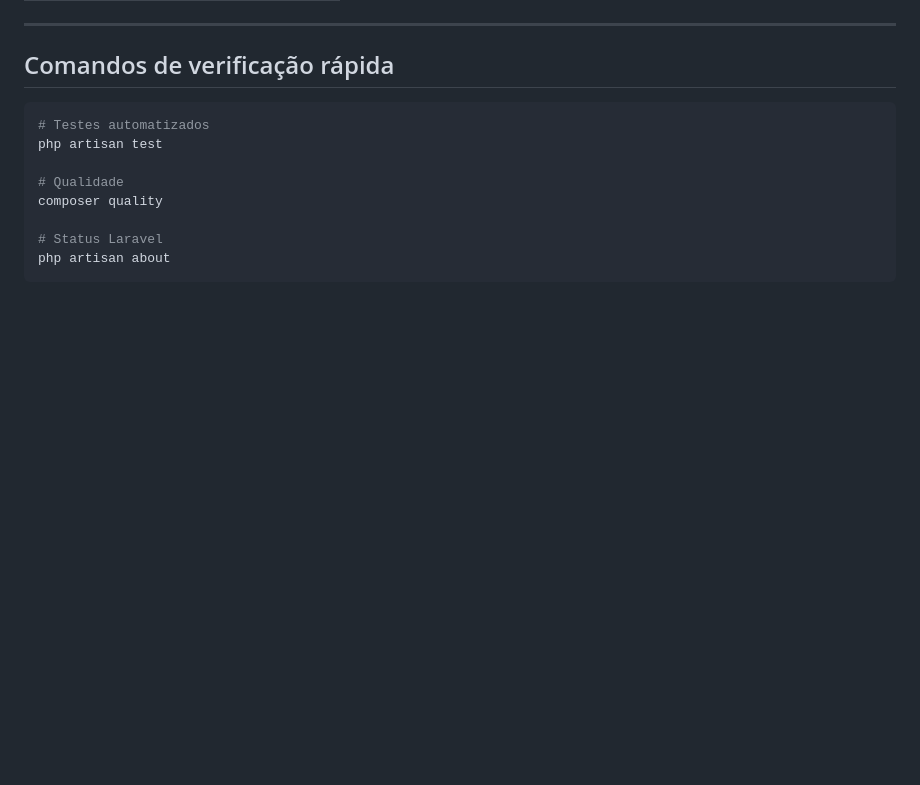
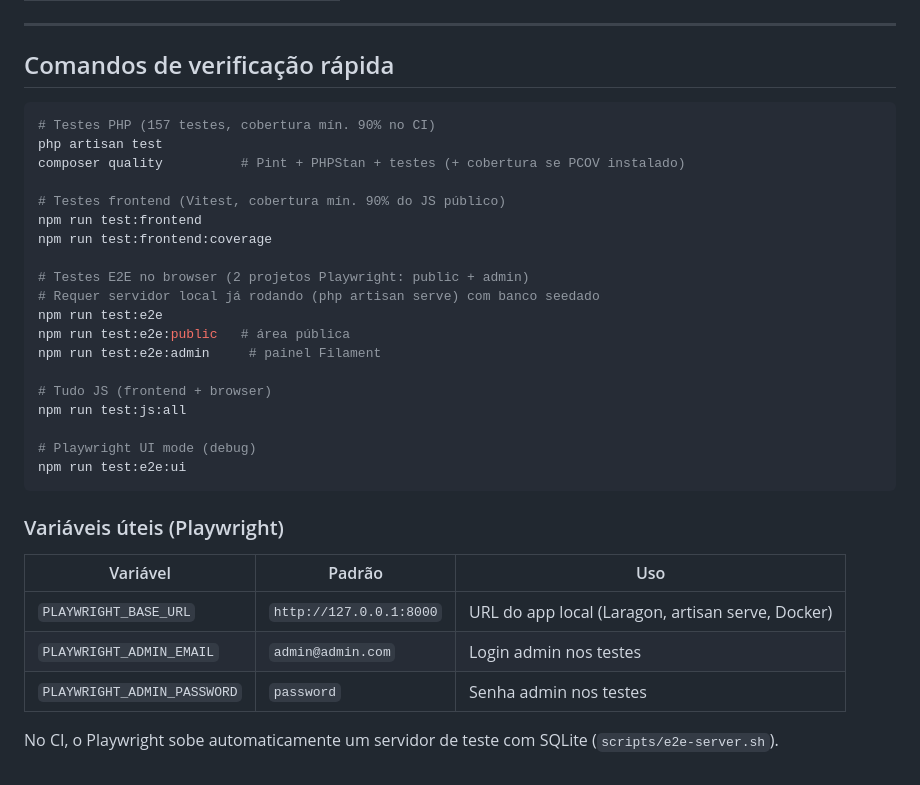
Before and after one commit to omartins-zs/sistema-chamados, a Markdown page: docs/ACESSOS_TESTES.md, the part around the change. Rendered like a GitHub page; blank space fills up the shorter version.

Commit message:
:books: docs: documentando testes E2E browser e frontend
Atualiza guia de acessos com comandos Vitest, Playwright e variaveis de ambiente para execucao local e CI.

````diff
--- a/docs/ACESSOS_TESTES.md
+++ b/docs/ACESSOS_TESTES.md
@@ -147,12 +147,33 @@ Use esses protocolos para testar a **Consultar Chamado**.
 ## Comandos de verificação rápida
 
 ```bash
-# Testes automatizados
+# Testes PHP (157 testes, cobertura mín. 90% no CI)
 php artisan test
+composer quality          # Pint + PHPStan + testes (+ cobertura se PCOV instalado)
 
-# Qualidade
-composer quality
+# Testes frontend (Vitest, cobertura mín. 90% do JS público)
+npm run test:frontend
+npm run test:frontend:coverage
 
-# Status Laravel
-php artisan about
+# Testes E2E no browser (2 projetos Playwright: public + admin)
+# Requer servidor local já rodando (php artisan serve) com banco seedado
+npm run test:e2e
+npm run test:e2e:public   # área pública
+npm run test:e2e:admin     # painel Filament
+
+# Tudo JS (frontend + browser)
+npm run test:js:all
+
+# Playwright UI mode (debug)
+npm run test:e2e:ui
 ```
+
+### Variáveis úteis (Playwright)
+
+| Variável | Padrão | Uso |
+| --- | --- | --- |
+| `PLAYWRIGHT_BASE_URL` | `http://127.0.0.1:8000` | URL do app local (Laragon, artisan serve, Docker) |
+| `PLAYWRIGHT_ADMIN_EMAIL` | `admin@admin.com` | Login admin nos testes |
+| `PLAYWRIGHT_ADMIN_PASSWORD` | `password` | Senha admin nos testes |
+
+No CI, o Playwright sobe automaticamente um servidor de teste com SQLite (`scripts/e2e-server.sh`).
````
